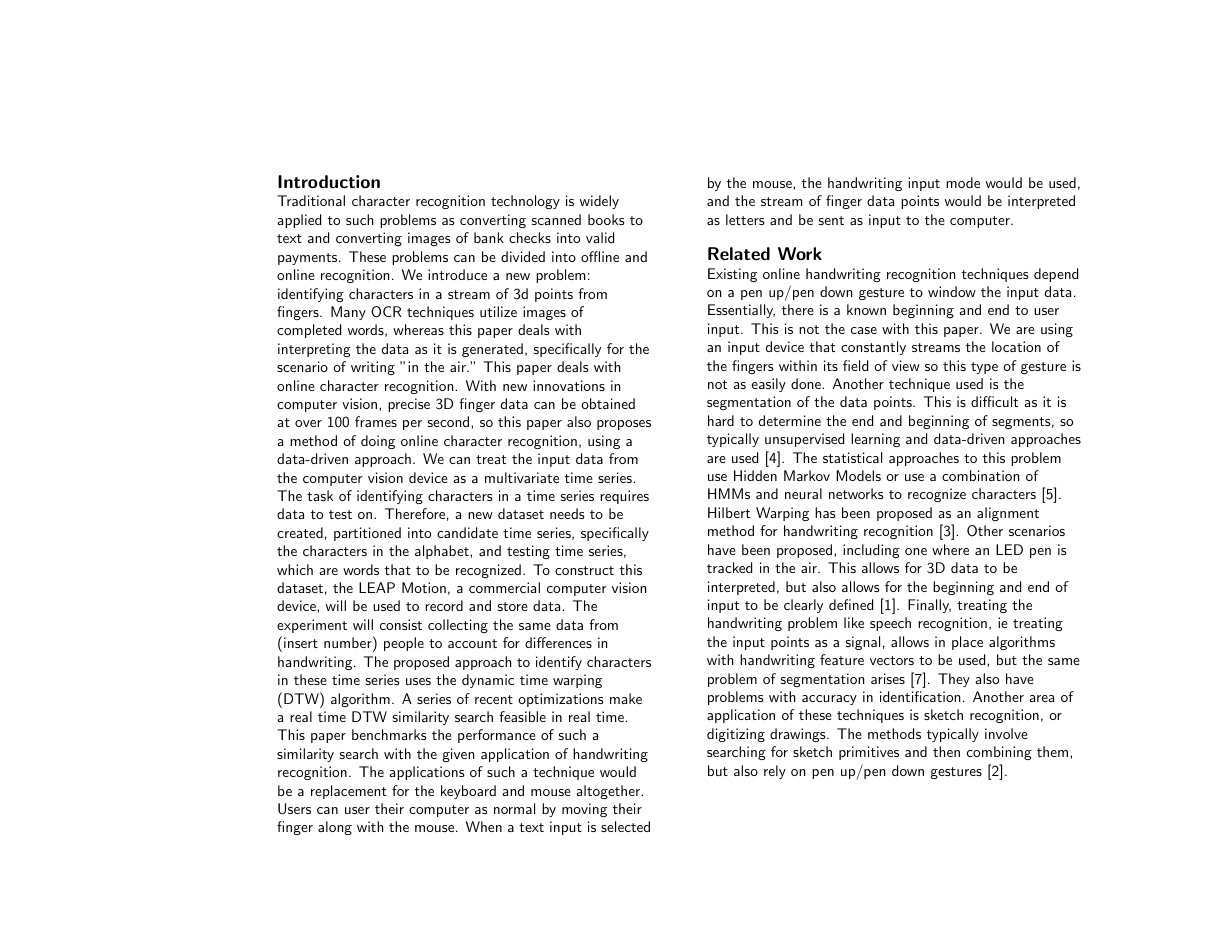
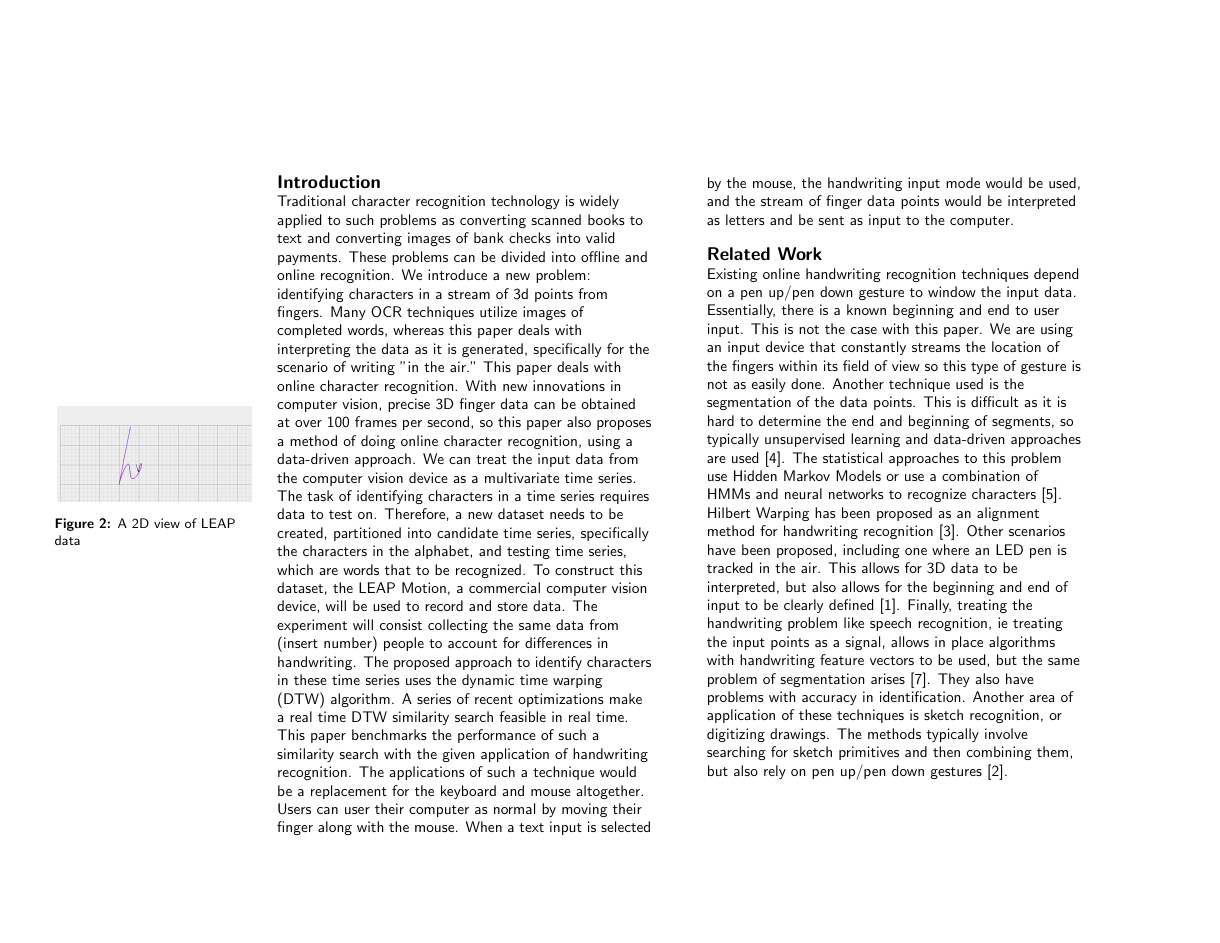
Before and after one commit to sharadmv/handwriting-dtw, a LaTeX document (chi2013/paper.tex, which reads chi2013/010intro.tex): page 2 of 6. Compiled offline with pdfLaTeX.

Commit message:
fixed some errors; added some images

```diff
--- a/chi2013/010intro.tex
+++ b/chi2013/010intro.tex
@@ -1,6 +1,15 @@
 Traditional character recognition technology is widely applied to such problems as converting scanned books to text and converting images of bank checks into valid payments. These problems can be divided into offline and online recognition.
 We introduce a new problem: identifying characters in a stream of 3d points from fingers. Many OCR techniques utilize images of completed words, whereas this paper deals with interpreting the data as it is generated, specifically for the scenario of writing "in the air."
 This paper deals with online character recognition. With new innovations in computer vision, precise 3D finger data can be obtained at over 100 frames per second, so this paper also proposes a method of doing online character recognition, using a data-driven approach. We can treat the input data from the computer vision device as a multivariate time series.
+\marginpar{
+\begin{figure}
+  \begin{center}
+  \includegraphics[width=1.75in]{images/he-2d-white.PNG}
+  \caption{A 2D view of LEAP data}
+  \label{fig:teaser}
+  \end{center}
+\end{figure}
+}
 The task of identifying characters in a time series requires data to test on. Therefore, a new dataset needs to be created, partitioned into candidate time series, specifically the characters in the alphabet, and testing time series, which are words that to be recognized. To construct this dataset, the LEAP Motion, a commercial computer vision device, will be used to record and store data. The experiment will consist collecting the same data from  (insert number) people to account for differences in handwriting.
 The proposed approach to identify characters in these time series uses the dynamic time warping (DTW) algorithm. A series of recent optimizations make a real time DTW similarity search feasible in real time. This paper benchmarks the performance of such a similarity search with the given application of handwriting recognition.
 The applications of such a technique would be a replacement for the keyboard and mouse altogether. Users can user their computer as normal by moving their finger along with the mouse. When a text input is selected by the mouse, the handwriting input mode would be used, and the stream of finger data points would be interpreted as letters and be sent as input to the computer.
```
Also changed, not shown: chi2013/040experiments.tex (+1 -1 lines), chi2013/050proposed.tex (+4 -3 lines).
